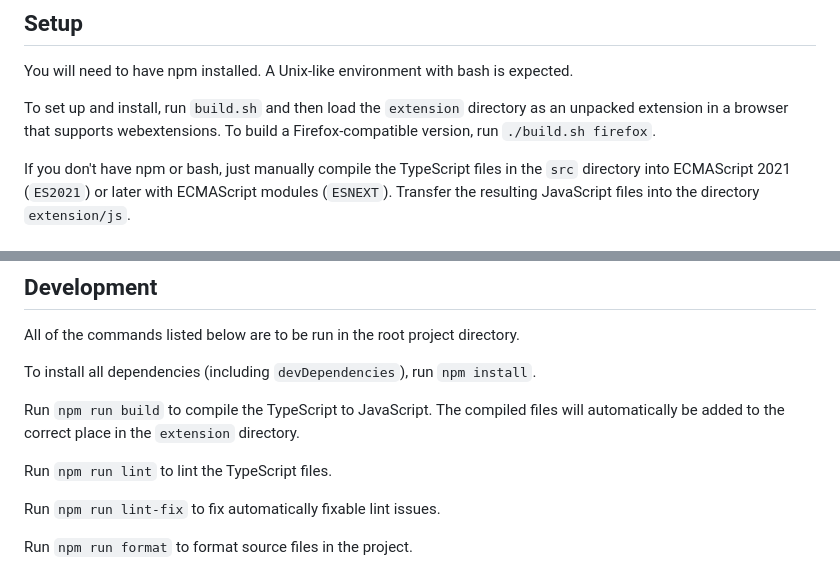
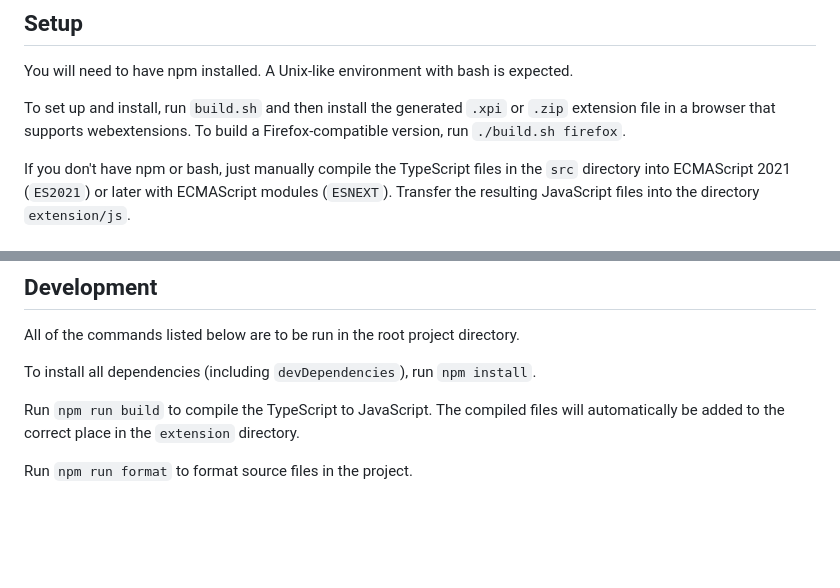
Before and after one commit to CaoRuiming/stash-extension, a Markdown page: README.md, 2 parts joined by grey strips. Drawn GitHub-style; blank space fills up the shorter version.

Commit message:
Update README with new build details
Also remove reference to ESLint.

```diff
--- a/README.md
+++ b/README.md
@@ -14,7 +14,7 @@ The Stash's purpose is to store a large number of URLs and open them later in ba
 
 You will need to have npm installed. A Unix-like environment with bash is expected.
 
-To set up and install, run `build.sh` and then load the `extension` directory as an unpacked extension in a browser that supports webextensions. To build a Firefox-compatible version, run `./build.sh firefox`.
+To set up and install, run `build.sh` and then install the generated `.xpi` or `.zip` extension file in a browser that supports webextensions. To build a Firefox-compatible version, run `./build.sh firefox`.
 
 If you don't have npm or bash, just manually compile the TypeScript files in the `src` directory into ECMAScript 2021 (`ES2021`) or later with ECMAScript modules (`ESNEXT`). Transfer the resulting JavaScript files into the directory `extension/js`.
 
@@ -86,8 +86,4 @@ To install all dependencies (including `devDependencies`), run `npm install`.
 
 Run `npm run build` to compile the TypeScript to JavaScript. The compiled files will automatically be added to the correct place in the `extension` directory.
 
-Run `npm run lint` to lint the TypeScript files.
-
-Run `npm run lint-fix` to fix automatically fixable lint issues.
-
 Run `npm run format` to format source files in the project.
```
